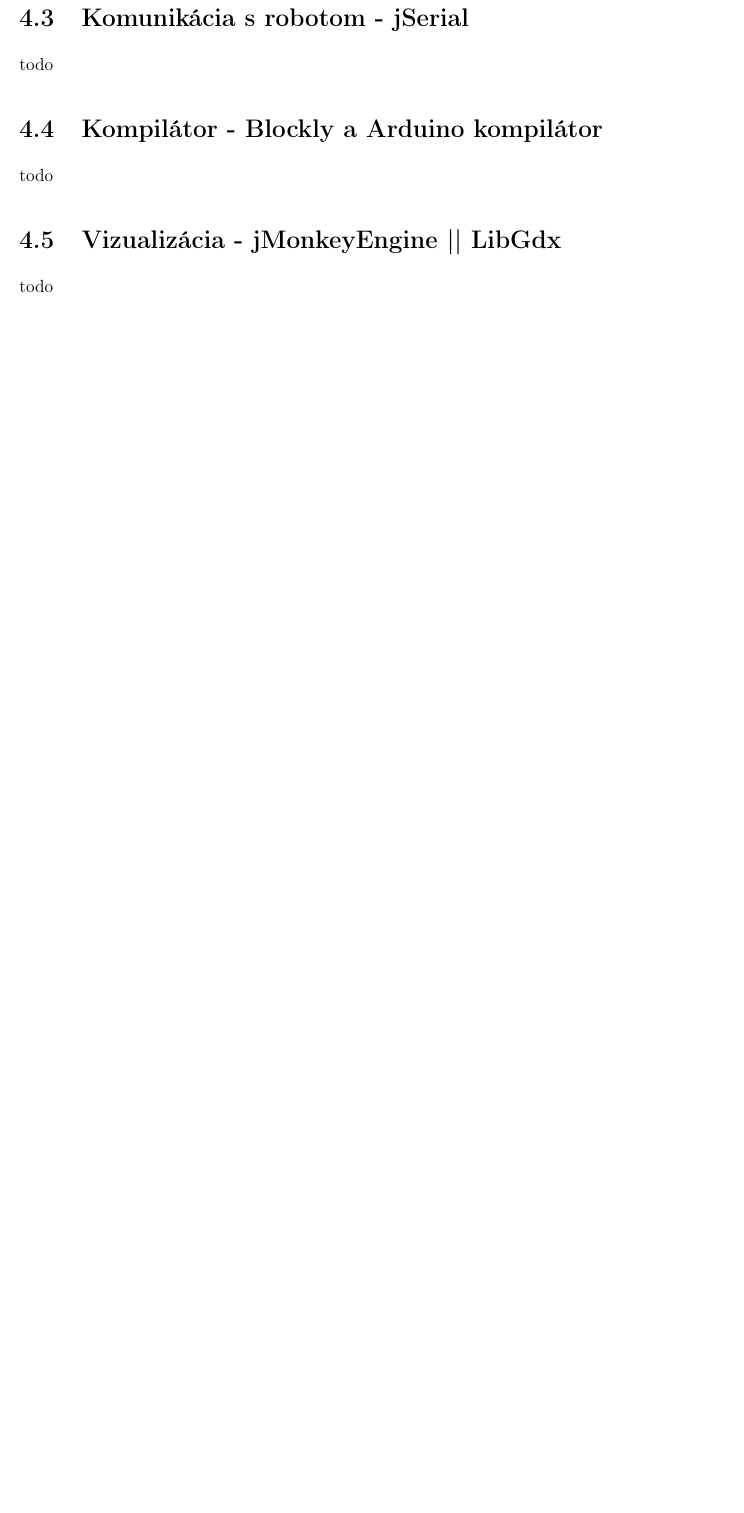
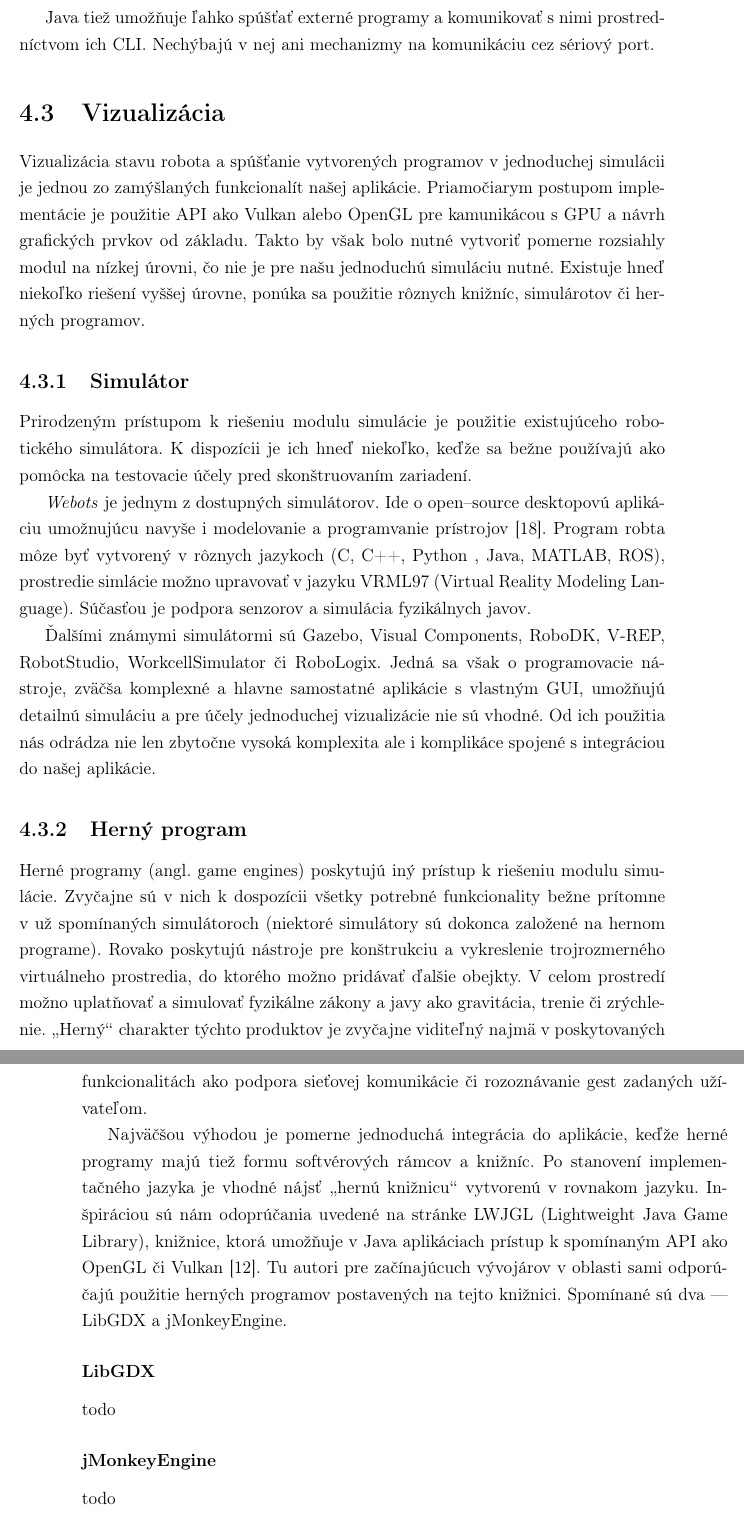
Before and after one commit to bacigala/bakalarska-praca, a LaTeX thesis (main.tex, which reads technologie.tex): part of page 36 of 42 before the commit and two parts of pages 36 and 37 of 44 after it, the two joined at a grey line, cut at the place of the change, the shorter picture padded with empty space. Compiled offline with pdfLaTeX.

Commit message:
added chapter 'vizulalizacia' with part 'simulator'

```diff
--- a/technologie.tex
+++ b/technologie.tex
@@ -46,9 +47,29 @@ Java poskytuje rozsiahly systém na tvorbu grafickych používateľských rozhra
 
-\section{Komunikácia s robotom - jSerial}
+Java tiež umožňuje ľahko spúšťať externé programy a komunikovať s nimi prostredníctvom ich CLI. Nechýbajú v nej ani mechanizmy na komunikáciu cez sériový port.
+
+
+%%%%%
+% %%%	Vizualizácia
+%%%%%
+\section{Vizualizácia}
+Vizualizácia stavu robota a spúšťanie vytvorených programov v jednoduchej simulácii je jednou zo zamýšlaných funkcionalít našej aplikácie. Priamočiarym postupom implementácie je použitie API ako Vulkan alebo OpenGL pre kamunikácou s GPU a návrh grafických prvkov od základu. Takto by však bolo nutné vytvoriť pomerne rozsiahly modul na nízkej úrovni, čo nie je pre našu jednoduchú simuláciu nutné. Existuje hneď niekoľko riešení vyššej úrovne, ponúka sa použitie rôznych knižníc, simulárotov či herných programov.
+
+% Simulátor
+\subsection{Simulátor}
+Prirodzeným prístupom k riešeniu modulu simulácie je použitie existujúceho robotického simulátora. K dispozícii je ich hneď niekoľko, keďže sa bežne používajú ako pomôcka na testovacie účely pred skonštruovaním zariadení.
+
+\textit{Webots} je jednym z dostupných simulátorov. Ide o open--source desktopovú aplikáciu umožnujúcu navyše i modelovanie a programvanie prístrojov \cite{Webots}. Program robta môze byť vytvorený v rôznych jazykoch (C, C++, Python , Java, MATLAB, ROS), prostredie simlácie možno upravovať v jazyku VRML97 (Virtual Reality Modeling Language). Súčasťou je podpora senzorov a simulácia fyzikálnych javov.
+
+Ďalšími známymi simulátormi sú Gazebo, Visual Components, RoboDK, V-REP, RobotStudio, WorkcellSimulator či RoboLogix. Jedná sa však o programovacie nástroje, zväčša komplexné a hlavne samostatné aplikácie s vlastným GUI, umožňujú detailnú simuláciu a pre účely jednoduchej vizualizácie nie sú vhodné. Od ich použitia nás odrádza nie len zbytočne vysoká komplexita ale i komplikáce spojené s integráciou do našej aplikácie.
+
+% Game engine
+\subsection{Herný program}
+Herné programy (angl. game engines) poskytujú iný prístup k riešeniu modulu simulácie. Zvyčajne sú v nich k dospozícii všetky potrebné funkcionality bežne prítomne v už spomínaných simulátoroch (niektoré simulátory sú dokonca založené na hernom programe). Rovako poskytujú nástroje pre konštrukciu a vykreslenie trojrozmerného virtuálneho prostredia, do ktorého možno pridávať ďalšie obejkty. V celom prostredí možno uplatňovať a simulovať fyzikálne zákony a javy ako gravitácia, trenie či zrýchlenie. \uv{Herný} charakter týchto produktov je zvyčajne viditeľný najmä v poskytovaných funkcionalitách ako podpora sieťovej komunikácie či rozoznávanie gest zadaných užívateľom.
+
+Najväčšou výhodou je pomerne jednoduchá integrácia do aplikácie, keďže herné programy majú tiež formu softvérových rámcov a knižníc. Po stanovení implementačného jazyka je vhodné nájsť \uv{hernú knižnicu} vytvorenú v rovnakom jazyku. Inšpiráciou sú nám odoprúčania uvedené na stránke LWJGL (Lightweight Java Game Library), knižnice, ktorá umožňuje v Java aplikáciach prístup k spomínaným API ako OpenGL či Vulkan \cite{LWJGL}. Tu autori pre začínajúcuch vývojárov v oblasti sami odporúčajú použitie herných programov postavených na tejto knižnici. Spomínané sú dva --- LibGDX a jMonkeyEngine.
+
+\subsubsection{LibGDX}
 todo
 
-\section{Kompilátor - Blockly a Arduino kompilátor}
+\subsubsection{jMonkeyEngine}
 todo
-
-\section{Vizualizácia - jMonkeyEngine || LibGdx}
-todo
```
Also changed, not shown: ciel.tex (+4 -2 lines), literatura.bib (+11 -0 lines), technologie.tex (7 more changed lines).
